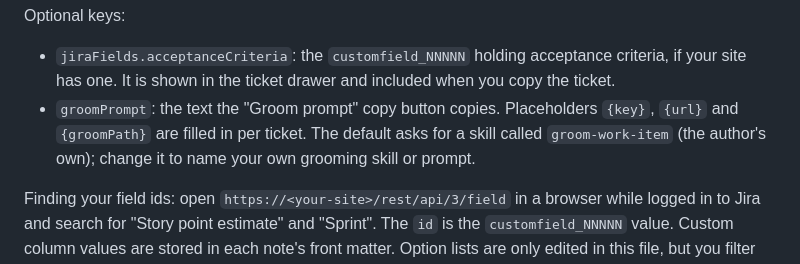
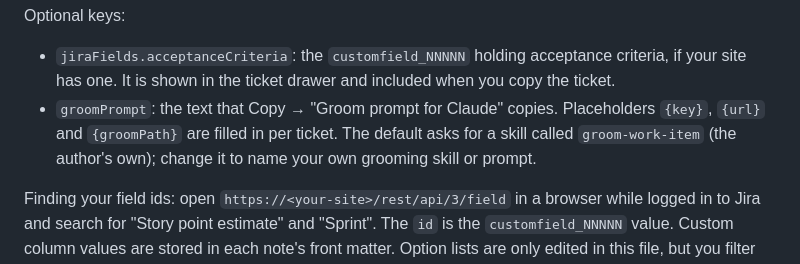
Before and after one commit to rossjha/atlassian-notes, a Markdown page: README.md, the part around the change. Drawn GitHub-style.

Commit message:
docs: README matches the Copy menu
Co-Authored-By: Claude Opus 5.5 <noreply@anthropic.com>
Claude-Session: https://claude.ai/code/session_017uqmCDdZrrxWdvs1iPQWxP

```diff
--- a/README.md
+++ b/README.md
@@ -59,7 +59,7 @@ custom:
 Optional keys:
 
 - `jiraFields.acceptanceCriteria`: the `customfield_NNNNN` holding acceptance criteria, if your site has one. It is shown in the ticket drawer and included when you copy the ticket.
-- `groomPrompt`: the text the "Groom prompt" copy button copies. Placeholders `{key}`, `{url}` and `{groomPath}` are filled in per ticket. The default asks for a skill called `groom-work-item` (the author's own); change it to name your own grooming skill or prompt.
+- `groomPrompt`: the text that Copy → "Groom prompt for Claude" copies. Placeholders `{key}`, `{url}` and `{groomPath}` are filled in per ticket. The default asks for a skill called `groom-work-item` (the author's own); change it to name your own grooming skill or prompt.
 
 Finding your field ids: open `https://<your-site>/rest/api/3/field` in a browser while logged in to Jira and search for "Story point estimate" and "Sprint". The `id` is the `customfield_NNNNN` value. Custom column values are stored in each note's front matter. Option lists are only edited in this file, but you filter on them from the UI.
 
```
